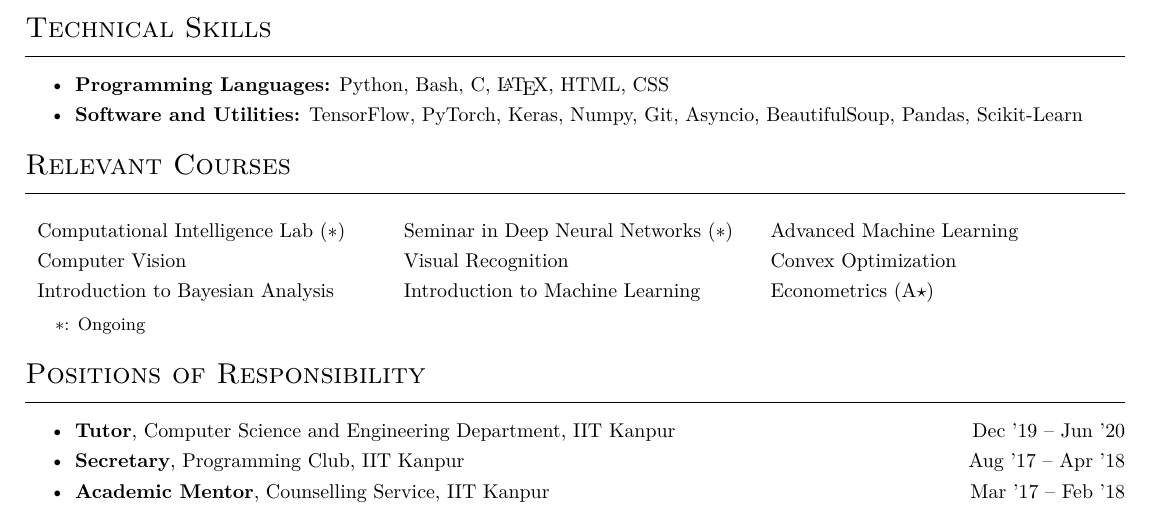
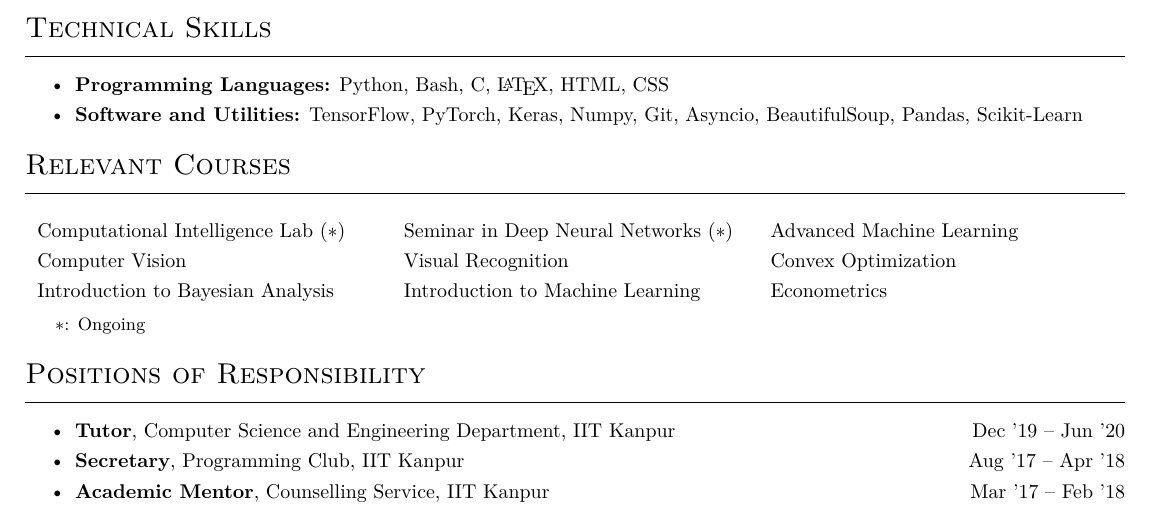
Before and after one commit to rharish101/resume, a LaTeX CV (resume.tex, which reads sections/courses.tex): part of page 2 of 2, cut so that both start at the same text. Compiled offline with XeLaTeX.

Commit message:
Removed A* mark

```diff
--- a/sections/courses.tex
+++ b/sections/courses.tex
@@ -11,7 +11,7 @@
     Convex Optimization\\
     Introduction to Bayesian Analysis&
     Introduction to Machine Learning&
-    Econometrics (A$\star$)
+    Econometrics
 \end{tabularx}
 
 \vspace{2mm}
```
